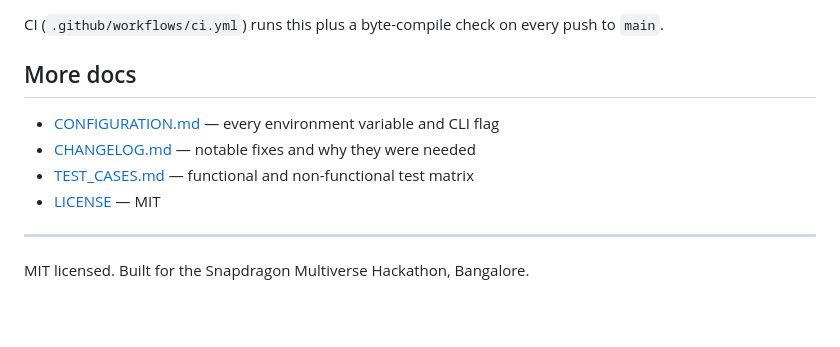
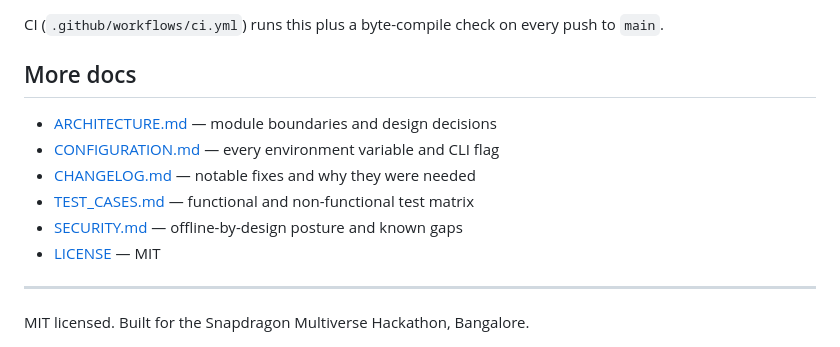
Before and after one commit to DivyanshSingh8899/Yantra_Rakshak_MSME_, a Markdown page: README.md, the part around the change. GitHub-like rendering; blank space fills up the shorter version.

```diff
--- a/README.md
+++ b/README.md
@@ -181,9 +181,11 @@ push to `main`.
 
 ## More docs
 
+- [ARCHITECTURE.md](ARCHITECTURE.md) — module boundaries and design decisions
 - [CONFIGURATION.md](CONFIGURATION.md) — every environment variable and CLI flag
 - [CHANGELOG.md](CHANGELOG.md) — notable fixes and why they were needed
 - [TEST_CASES.md](TEST_CASES.md) — functional and non-functional test matrix
+- [SECURITY.md](SECURITY.md) — offline-by-design posture and known gaps
 - [LICENSE](LICENSE) — MIT
 
 ---
```
Also changed, not shown: ARCHITECTURE.md (added, +66 -0 lines).
